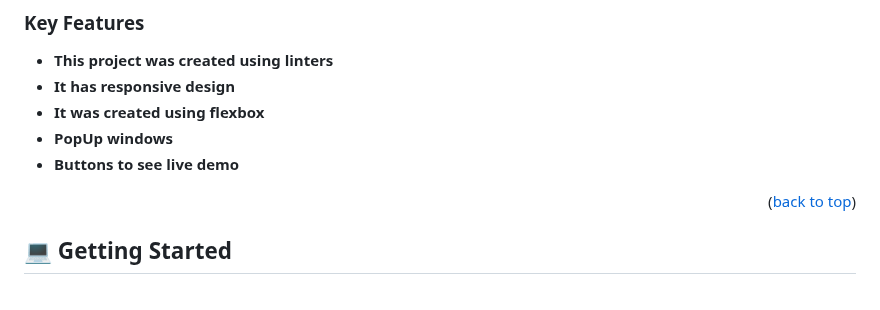
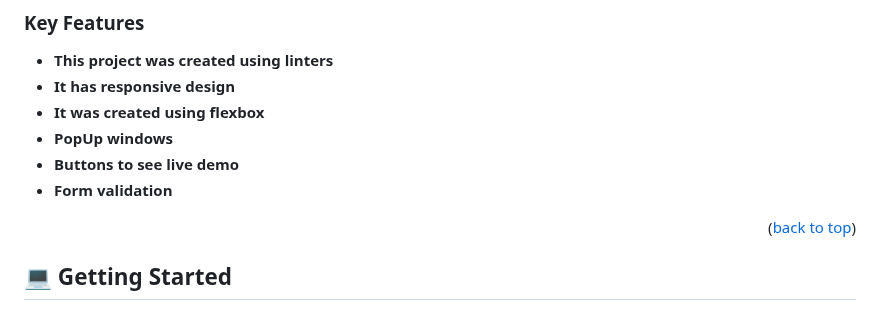
Before and after one commit to EvansSnave/Mobile-design, a Markdown page: README.md, the part around the change. GitHub-like rendering.

Commit message:
Update README.md on line 74

```diff
--- a/README.md
+++ b/README.md
@@ -71,7 +71,7 @@
 - **It was created using flexbox**
 - **PopUp windows**
 - **Buttons to see live demo**
-
+- **Form validation**
 <p align="right">(<a href="#readme-top">back to top</a>)</p>
 
 <!-- GETTING STARTED -->
```
